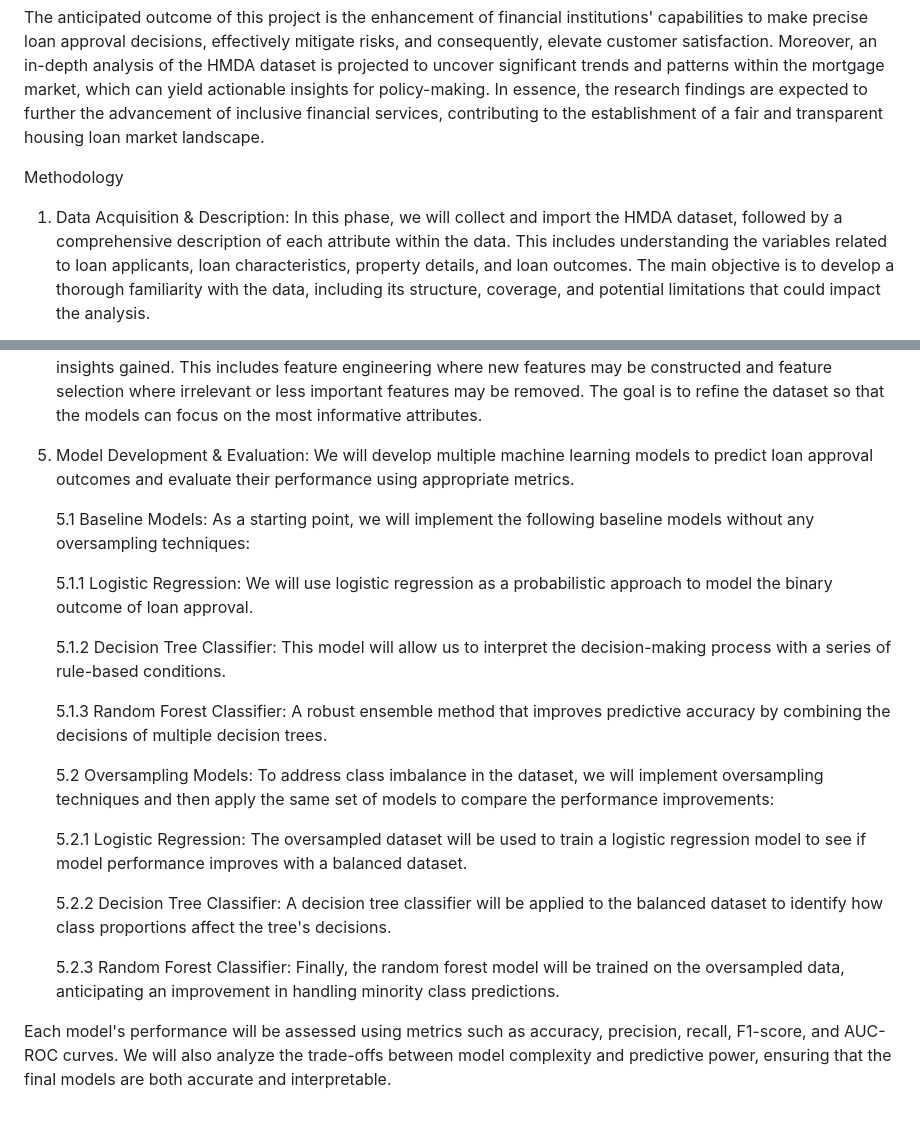
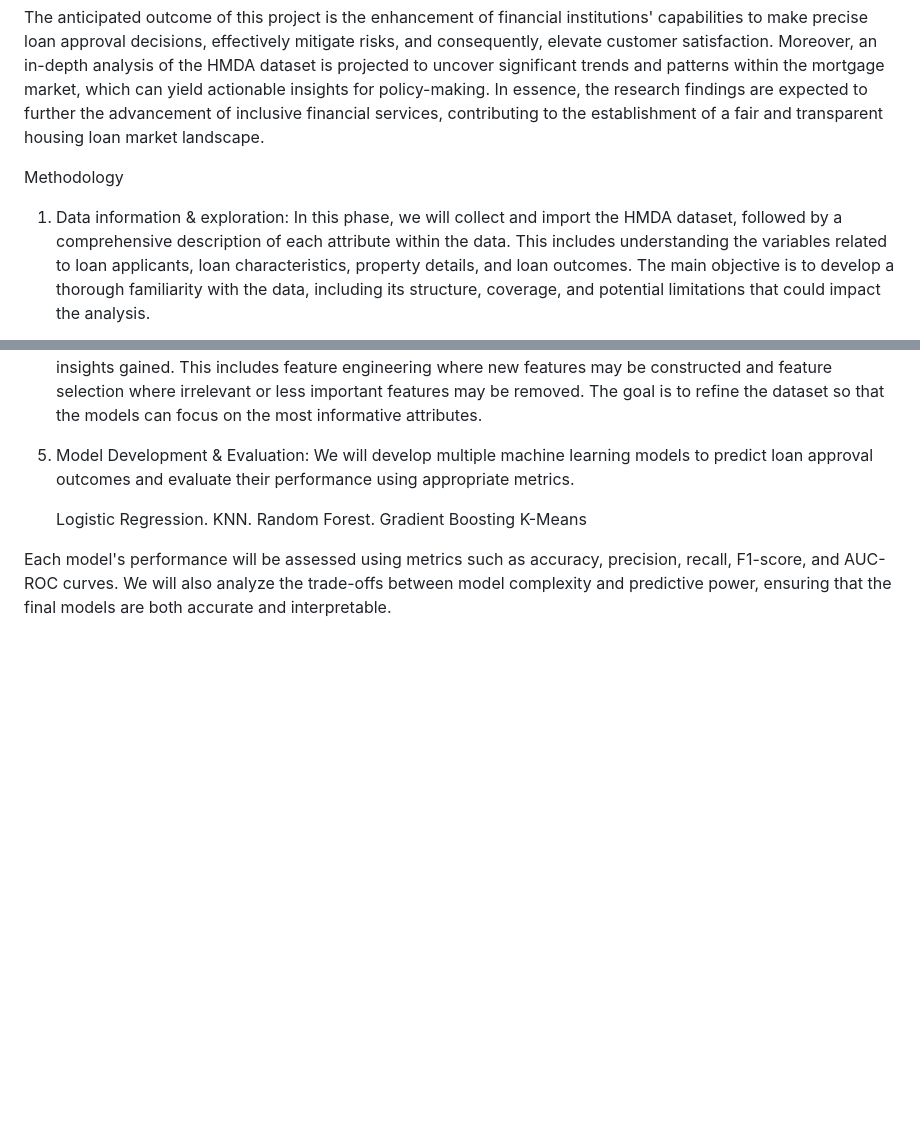
Before and after one commit to YanHuang1994/House-loan-prediction, a Markdown page: README.md, 2 parts joined by grey strips. Rendered like a GitHub page; blank space fills up the shorter version.

```diff
--- a/README.md
+++ b/README.md
@@ -10,7 +10,7 @@ The anticipated outcome of this project is the enhancement of financial institut
 
 Methodology
 
-1. Data Acquisition & Description:
+1. Data information & exploration:
 In this phase, we will collect and import the HMDA dataset, followed by a comprehensive description of each attribute within the data. This includes understanding the variables related to loan applicants, loan characteristics, property details, and loan outcomes. The main objective is to develop a thorough familiarity with the data, including its structure, coverage, and potential limitations that could impact the analysis.
 
 2. Data Pre-processing:
@@ -25,28 +25,12 @@ After EDA, we will perform additional data processing based on insights gained.
 5. Model Development & Evaluation:
 We will develop multiple machine learning models to predict loan approval outcomes and evaluate their performance using appropriate metrics.
 
-    5.1 Baseline Models:
-    As a starting point, we will implement the following baseline models without any oversampling techniques:
+   Logistic Regression.
+   KNN.
+   Random Forest.
+   Gradient Boosting
+   K-Means
 
-    5.1.1 Logistic Regression:
-    We will use logistic regression as a probabilistic approach to model the binary outcome of loan approval.
 
-    5.1.2 Decision Tree Classifier:
-    This model will allow us to interpret the decision-making process with a series of rule-based conditions.
-
-    5.1.3 Random Forest Classifier:
-    A robust ensemble method that improves predictive accuracy by combining the decisions of multiple decision trees.
-
-    5.2 Oversampling Models:
-    To address class imbalance in the dataset, we will implement oversampling techniques and then apply the same set of models to compare the performance improvements:
-
-    5.2.1 Logistic Regression:
-    The oversampled dataset will be used to train a logistic regression model to see if model performance improves with a balanced dataset.
-
-    5.2.2 Decision Tree Classifier:
-    A decision tree classifier will be applied to the balanced dataset to identify how class proportions affect the tree's decisions.
-
-    5.2.3 Random Forest Classifier:
-    Finally, the random forest model will be trained on the oversampled data, anticipating an improvement in handling minority class predictions.
 
 Each model's performance will be assessed using metrics such as accuracy, precision, recall, F1-score, and AUC-ROC curves. We will also analyze the trade-offs between model complexity and predictive power, ensuring that the final models are both accurate and interpretable.
```
